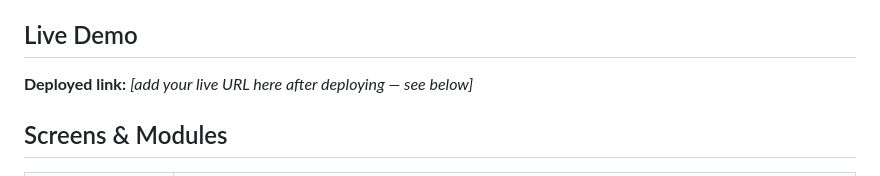
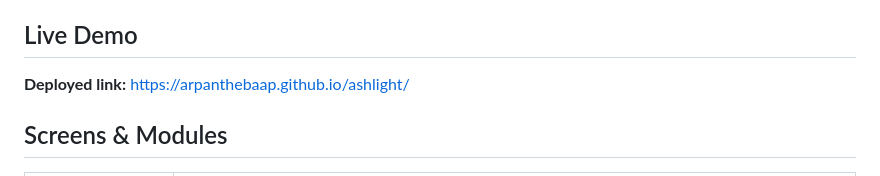
Before and after one commit to Arpanthebaap/ashlight, a Markdown page: README.md, the part around the change. Rendered like a GitHub page.

Commit message:
Update deployed link in README
Updated the deployed link in the README to the live URL.

```diff
--- a/README.md
+++ b/README.md
@@ -11,7 +11,7 @@ Station Ashlight-7 orbits a dying star, Ember Vel. A Driftfleet of 3 refugee shi
 
 ## Live Demo
 
-**Deployed link:** _[add your live URL here after deploying — see below]_
+**Deployed link:** https://arpanthebaap.github.io/ashlight/
 
 ## Screens & Modules
 
```
